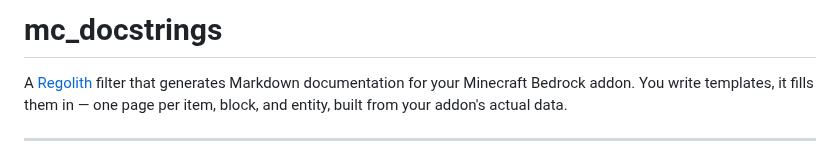
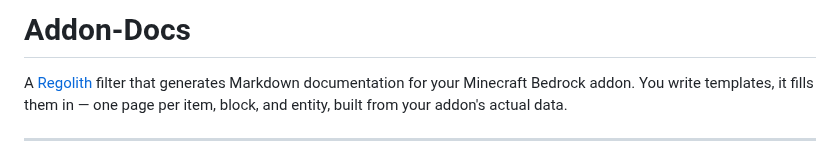
Before and after one commit to thePixelmancer/regolith-filters, a Markdown page: addon_docs/README.md, the part around the change. Drawn GitHub-style.

```diff
--- a/addon_docs/README.md
+++ b/addon_docs/README.md
@@ -1,4 +1,5 @@
-# mc_docstrings
+# Addon-Docs
+
 
 A [Regolith](https://bedrock-oss.github.io/regolith/) filter that generates Markdown documentation for your Minecraft Bedrock addon. You write templates, it fills them in — one page per item, block, and entity, built from your addon's actual data.
 
```
